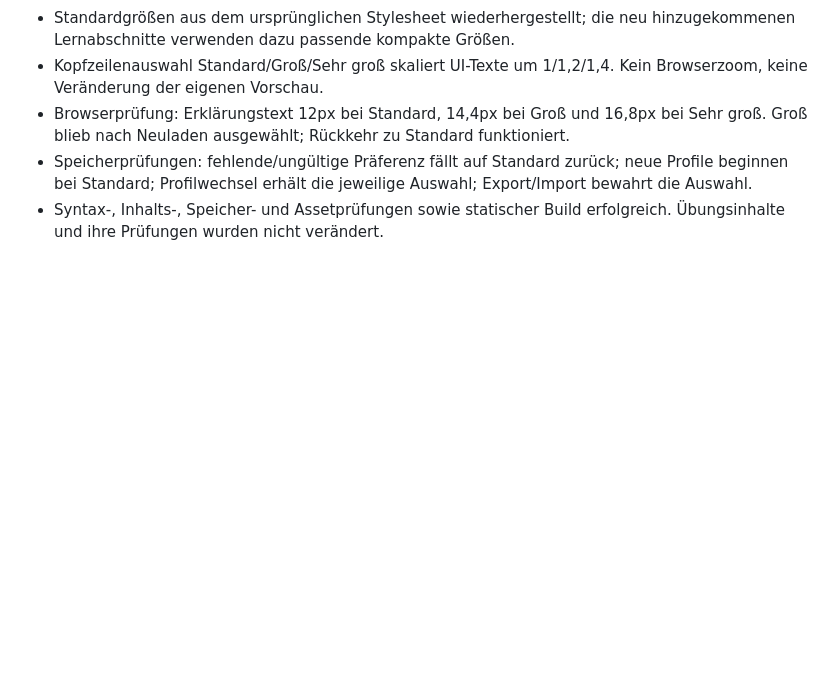
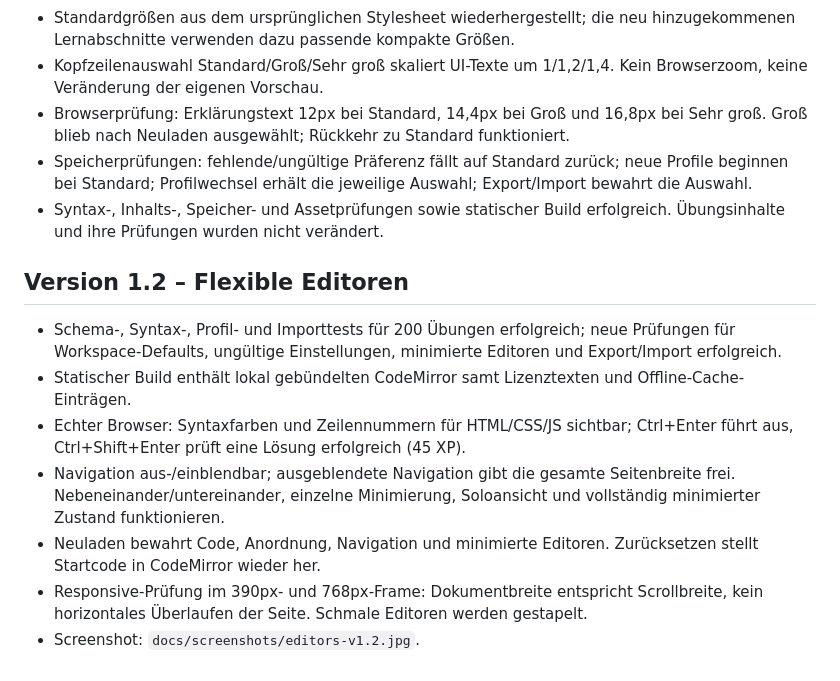
Before and after one commit to Christian1Binder/jstutor, a Markdown page: docs/VALIDIERUNG.md, the part around the change. Rendered like a GitHub page; blank space fills up the shorter version.

Commit message:
Add flexible workspace and locally bundled syntax editors

```diff
--- a/docs/VALIDIERUNG.md
+++ b/docs/VALIDIERUNG.md
@@ -34,3 +34,13 @@ Zusätzlich bei 1920px Außenbreite gemessen: 1905px Inhalt ohne horizontales Ü
 - Browserprüfung: Erklärungstext 12px bei Standard, 14,4px bei Groß und 16,8px bei Sehr groß. Groß blieb nach Neuladen ausgewählt; Rückkehr zu Standard funktioniert.
 - Speicherprüfungen: fehlende/ungültige Präferenz fällt auf Standard zurück; neue Profile beginnen bei Standard; Profilwechsel erhält die jeweilige Auswahl; Export/Import bewahrt die Auswahl.
 - Syntax-, Inhalts-, Speicher- und Assetprüfungen sowie statischer Build erfolgreich. Übungsinhalte und ihre Prüfungen wurden nicht verändert.
+
+## Version 1.2 – Flexible Editoren
+
+- Schema-, Syntax-, Profil- und Importtests für 200 Übungen erfolgreich; neue Prüfungen für Workspace-Defaults, ungültige Einstellungen, minimierte Editoren und Export/Import erfolgreich.
+- Statischer Build enthält lokal gebündelten CodeMirror samt Lizenztexten und Offline-Cache-Einträgen.
+- Echter Browser: Syntaxfarben und Zeilennummern für HTML/CSS/JS sichtbar; Ctrl+Enter führt aus, Ctrl+Shift+Enter prüft eine Lösung erfolgreich (45 XP).
+- Navigation aus-/einblendbar; ausgeblendete Navigation gibt die gesamte Seitenbreite frei. Nebeneinander/untereinander, einzelne Minimierung, Soloansicht und vollständig minimierter Zustand funktionieren.
+- Neuladen bewahrt Code, Anordnung, Navigation und minimierte Editoren. Zurücksetzen stellt Startcode in CodeMirror wieder her.
+- Responsive-Prüfung im 390px- und 768px-Frame: Dokumentbreite entspricht Scrollbreite, kein horizontales Überlaufen der Seite. Schmale Editoren werden gestapelt.
+- Screenshot: `docs/screenshots/editors-v1.2.jpg`.
```
Also changed, not shown: README.md (+12 -0 lines), docs/screenshots/editors-v1.2.jpg (added), 13 other files.
